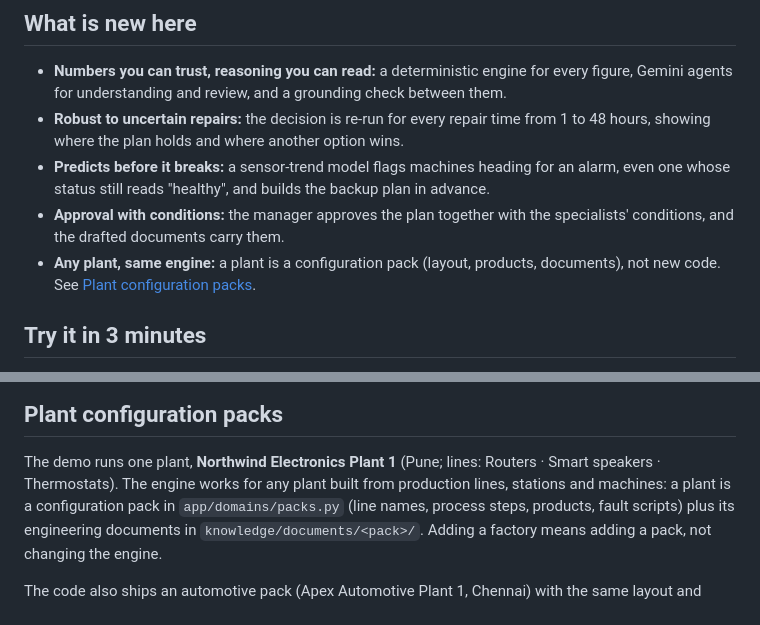
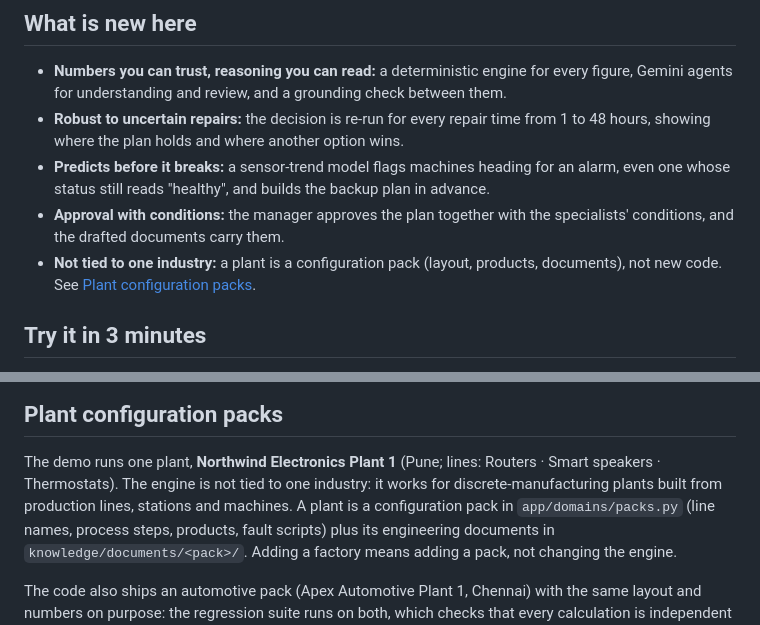
Before and after one commit to SunilSparkScala/factory-decision-engine, a Markdown page: README.md, 2 parts joined by grey strips. Rendered like a GitHub page.

```diff
--- a/README.md
+++ b/README.md
@@ -64,7 +65,7 @@ numbers and says so on screen.
   status still reads "healthy", and builds the backup plan in advance.
 - **Approval with conditions:** the manager approves the plan together with the specialists'
   conditions, and the drafted documents carry them.
-- **Any plant, same engine:** a plant is a configuration pack (layout, products, documents), not new
+- **Not tied to one industry:** a plant is a configuration pack (layout, products, documents), not new
   code. See [Plant configuration packs](#plant-configuration-packs).
 
 ## Try it in 3 minutes
@@ -188,7 +190,8 @@ Browser (vanilla JS, no build)               FastAPI on Cloud Run (app/api.py)
 ## Plant configuration packs
 
 The demo runs one plant, **Northwind Electronics Plant 1** (Pune; lines: Routers · Smart speakers ·
-Thermostats). The engine works for any plant built from production lines, stations and machines: a
+Thermostats). The engine is not tied to one industry: it works for discrete-manufacturing plants built
+from production lines, stations and machines. A
 plant is a configuration pack in `app/domains/packs.py` (line names, process steps, products, fault
 scripts) plus its engineering documents in `knowledge/documents/<pack>/`. Adding a factory means adding
 a pack, not changing the engine.
```
Also changed, not shown: other parts of README.md (+9 -7 lines).
